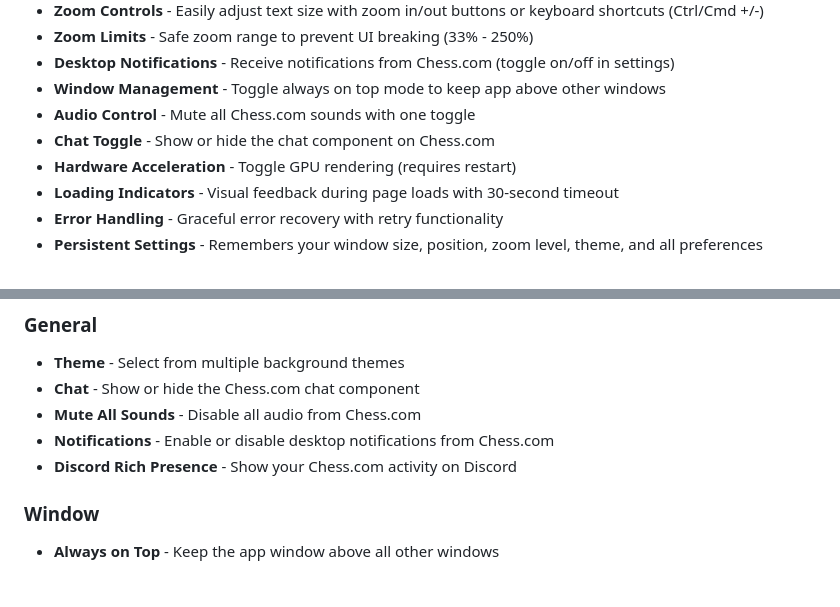
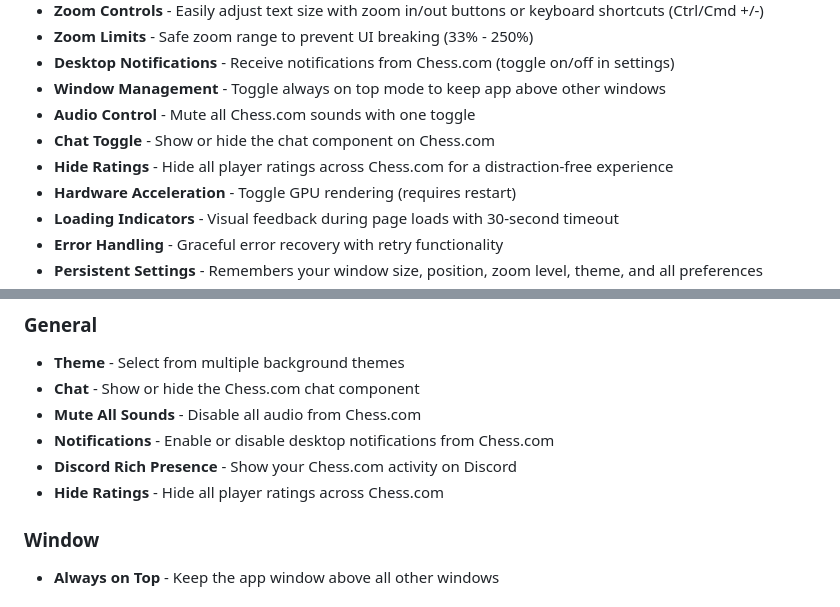
Before and after one commit to wemune/chess-desktop-app, a Markdown page: README.md, 2 parts joined by grey strips. Rendered like a GitHub page.

Commit message:
docs(readme): add hide ratings feature

```diff
--- a/README.md
+++ b/README.md
@@ -75,6 +75,7 @@ The app will automatically check for updates on startup and notify you when a ne
 - **Window Management** - Toggle always on top mode to keep app above other windows
 - **Audio Control** - Mute all Chess.com sounds with one toggle
 - **Chat Toggle** - Show or hide the chat component on Chess.com
+- **Hide Ratings** - Hide all player ratings across Chess.com for a distraction-free experience
 - **Hardware Acceleration** - Toggle GPU rendering (requires restart)
 - **Loading Indicators** - Visual feedback during page loads with 30-second timeout
 - **Error Handling** - Graceful error recovery with retry functionality
@@ -103,6 +104,7 @@ Access settings by clicking the gear icon in the titlebar. Available options:
 - **Mute All Sounds** - Disable all audio from Chess.com
 - **Notifications** - Enable or disable desktop notifications from Chess.com
 - **Discord Rich Presence** - Show your Chess.com activity on Discord
+- **Hide Ratings** - Hide all player ratings across Chess.com
 
 ### Window
 - **Always on Top** - Keep the app window above all other windows
```
